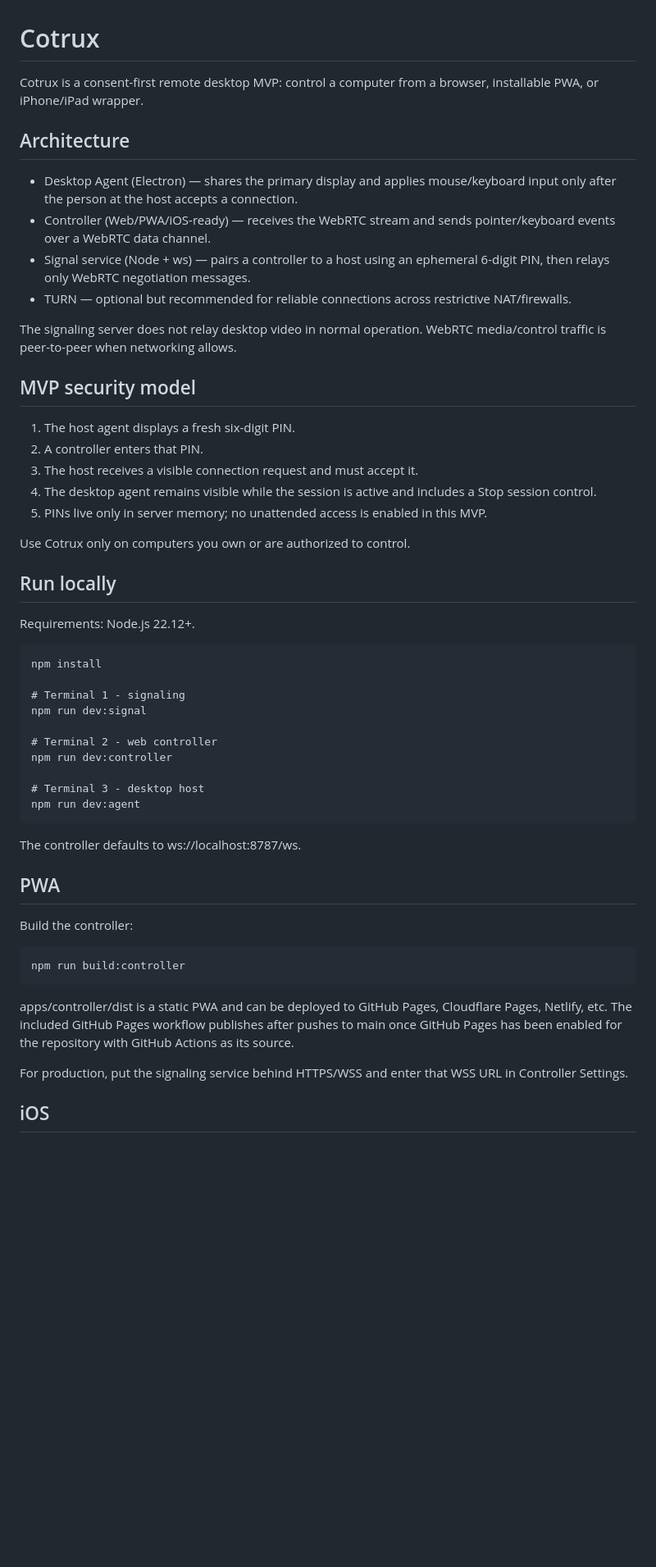
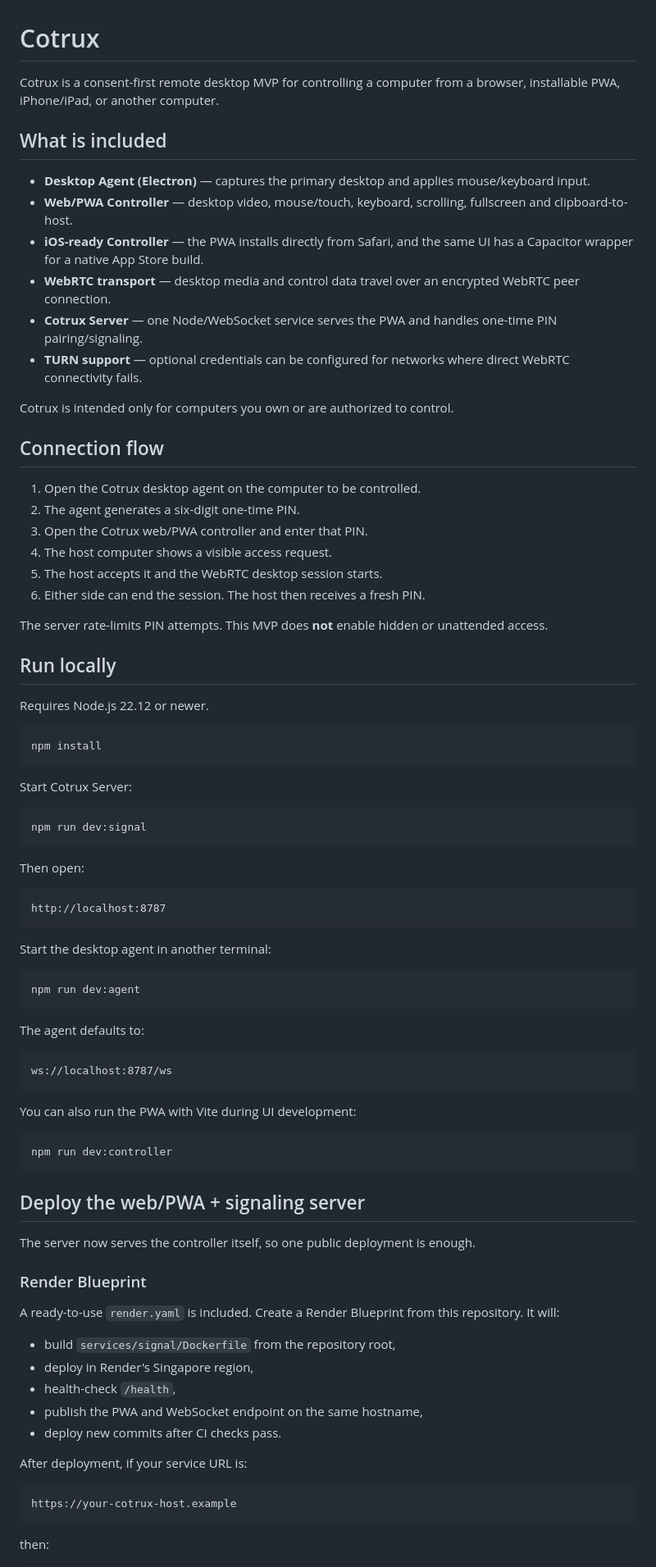
Before and after one commit to farshoffs/cotrux, a Markdown page: README.md, the part around one of its changes. Shown at 82% size. GitHub-like rendering; blank space fills up the shorter version.

Commit message:
Document Cotrux deployment and usage

```diff
--- a/README.md
+++ b/README.md
@@ -1,52 +1,72 @@
 # Cotrux
 
-Cotrux is a consent-first remote desktop MVP: control a computer from a browser, installable PWA, or iPhone/iPad wrapper.
+Cotrux is a consent-first remote desktop MVP for controlling a computer from a browser, installable PWA, iPhone/iPad, or another computer.
 
-## Architecture
+## What is included
 
-- Desktop Agent (Electron) — shares the primary display and applies mouse/keyboard input only after the person at the host accepts a connection.
-- Controller (Web/PWA/iOS-ready) — receives the WebRTC stream and sends pointer/keyboard events over a WebRTC data channel.
-- Signal service (Node + ws) — pairs a controller to a host using an ephemeral 6-digit PIN, then relays only WebRTC negotiation messages.
-- TURN — optional but recommended for reliable connections across restrictive NAT/firewalls.
+- **Desktop Agent (Electron)** — captures the primary desktop and applies mouse/keyboard input.
+- **Web/PWA Controller** — desktop video, mouse/touch, keyboard, scrolling, fullscreen and clipboard-to-host.
+- **iOS-ready Controller** — the PWA installs directly from Safari, and the same UI has a Capacitor wrapper for a native App Store build.
+- **WebRTC transport** — desktop media and control data travel over an encrypted WebRTC peer connection.
+- **Cotrux Server** — one Node/WebSocket service serves the PWA and handles one-time PIN pairing/signaling.
+- **TURN support** — optional credentials can be configured for networks where direct WebRTC connectivity fails.
 
-The signaling server does not relay desktop video in normal operation. WebRTC media/control traffic is peer-to-peer when networking allows.
+Cotrux is intended only for computers you own or are authorized to control.
 
-## MVP security model
+## Connection flow
 
-1. The host agent displays a fresh six-digit PIN.
-2. A controller enters that PIN.
-3. The host receives a visible connection request and must accept it.
-4. The desktop agent remains visible while the session is active and includes a Stop session control.
-5. PINs live only in server memory; no unattended access is enabled in this MVP.
+1. Open the Cotrux desktop agent on the computer to be controlled.
+2. The agent generates a six-digit one-time PIN.
+3. Open the Cotrux web/PWA controller and enter that PIN.
+4. The host computer shows a visible access request.
+5. The host accepts it and the WebRTC desktop session starts.
+6. Either side can end the session. The host then receives a fresh PIN.
 
-Use Cotrux only on computers you own or are authorized to control.
+The server rate-limits PIN attempts. This MVP does **not** enable hidden or unattended access.
 
 ## Run locally
 
-Requirements: Node.js 22.12+.
+Requires Node.js 22.12 or newer.
 
     npm install
 
-    # Terminal 1 - signaling
+Start Cotrux Server:
+
     npm run dev:signal
 
-    # Terminal 2 - web controller
+Then open:
+
+    http://localhost:8787
+
+Start the desktop agent in another terminal:
+
+    npm run dev:agent
+
+The agent defaults to:
+
+    ws://localhost:8787/ws
+
+You can also run the PWA with Vite during UI development:
+
     npm run dev:controller
 
-    # Terminal 3 - desktop host
-    npm run dev:agent
+## Deploy the web/PWA + signaling server
 
-The controller defaults to ws://localhost:8787/ws.
+The server now serves the controller itself, so one public deployment is enough.
 
-## PWA
+### Render Blueprint
 
-Build the controller:
+A ready-to-use `render.yaml` is included. Create a Render Blueprint from this repository. It will:
 
-    npm run build:controller
+- build `services/signal/Dockerfile` from the repository root,
+- deploy in Render's Singapore region,
+- health-check `/health`,
+- publish the PWA and WebSocket endpoint on the same hostname,
+- deploy new commits after CI checks pass.
 
-apps/controller/dist is a static PWA and can be deployed to GitHub Pages, Cloudflare Pages, Netlify, etc. The included GitHub Pages workflow publishes after pushes to main once GitHub Pages has been enabled for the repository with GitHub Actions as its source.
+After deployment, if your service URL is:
 
-For production, put the signaling service behind HTTPS/WSS and enter that WSS URL in Controller Settings.
+    https://your-cotrux-host.example
 
-## iOS
+then:
 
```
Also changed, not shown: other parts of README.md (+80 -14 lines).
